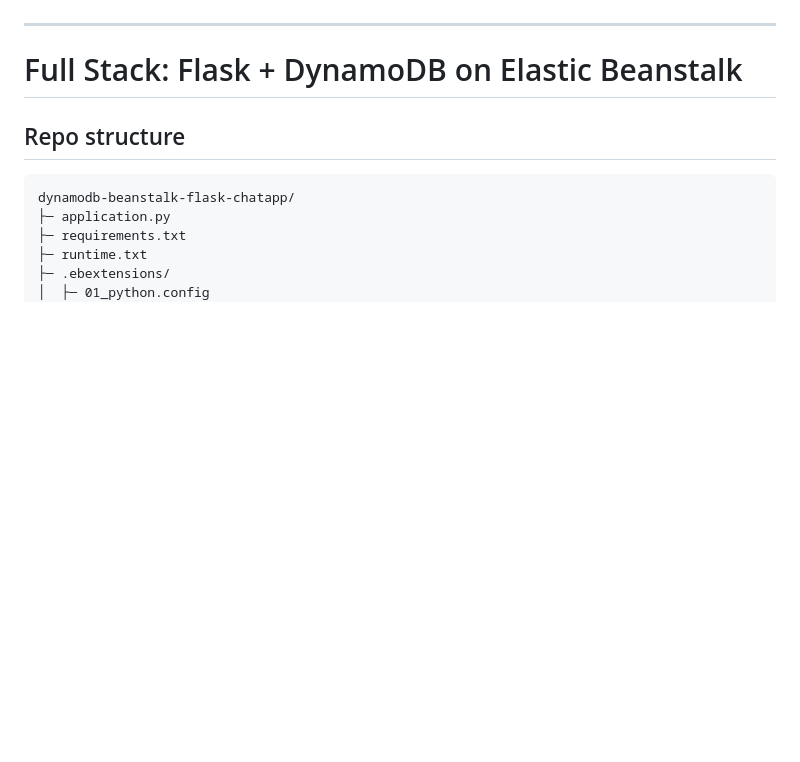
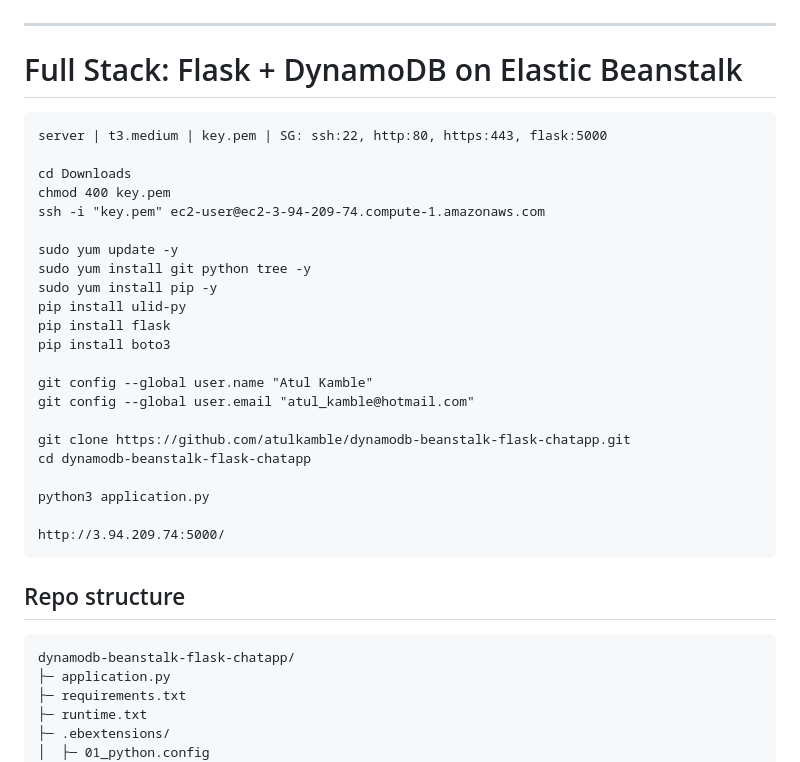
Before and after one commit to atulkamble/dynamodb-beanstalk-flask-chatapp, a Markdown page: README.md, the part around the change. Rendered like a GitHub page; blank space fills up the shorter version.

````diff
--- a/README.md
+++ b/README.md
@@ -3,6 +3,31 @@
 ---
 
 # Full Stack: Flask + DynamoDB on Elastic Beanstalk
+
+```
+server | t3.medium | key.pem | SG: ssh:22, http:80, https:443, flask:5000
+
+cd Downloads
+chmod 400 key.pem
+ssh -i "key.pem" ec2-user@ec2-3-94-209-74.compute-1.amazonaws.com
+
+sudo yum update -y
+sudo yum install git python tree -y
+sudo yum install pip -y
+pip install ulid-py
+pip install flask
+pip install boto3
+
+git config --global user.name "Atul Kamble"
+git config --global user.email "atul_kamble@hotmail.com"
+
+git clone https://github.com/atulkamble/dynamodb-beanstalk-flask-chatapp.git
+cd dynamodb-beanstalk-flask-chatapp
+
+python3 application.py
+
+http://3.94.209.74:5000/
+```
 
 ## Repo structure
 
````
